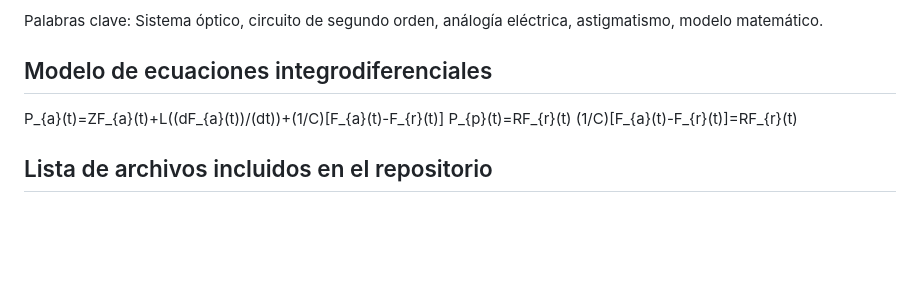
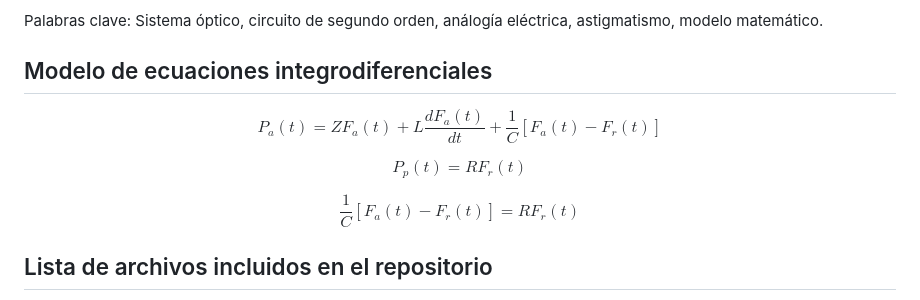
Before and after one commit to VaniDani/MSFProyectoFinal, a Markdown page: README.md, the part around the change. Drawn GitHub-style; blank space fills up the shorter version.

```diff
--- a/README.md
+++ b/README.md
@@ -55,10 +55,18 @@ El almacenamiento y drenaje de la presión intraocular.
 Palabras clave: Sistema óptico, circuito de segundo orden, análogía eléctrica, astigmatismo, modelo matemático.
 
 ## Modelo de ecuaciones integrodiferenciales
+$$
+P_a(t)=ZF_a(t)+L\frac{dF_a(t)}{dt}+\frac{1}{C}[F_a(t)-F_r(t)]
+$$
 
-  P_{a}(t)=ZF_{a}(t)+L((dF_{a}(t))/(dt))+(1/C)[F_{a}(t)-F_{r}(t)]
-        P_{p}(t)=RF_{r}(t)
-        (1/C)[F_{a}(t)-F_{r}(t)]=RF_{r}(t)
+$$
+P_p(t)=RF_r(t)
+$$
+
+$$
+\frac{1}{C}[F_a(t)-F_r(t)]=RF_r(t)
+$$
+
 
 ## Lista de archivos incluidos en el repositorio
 
```
